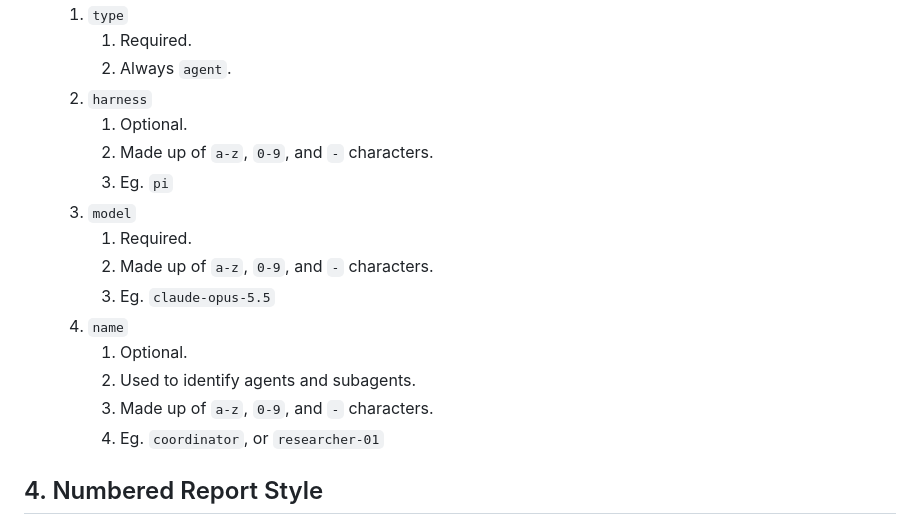
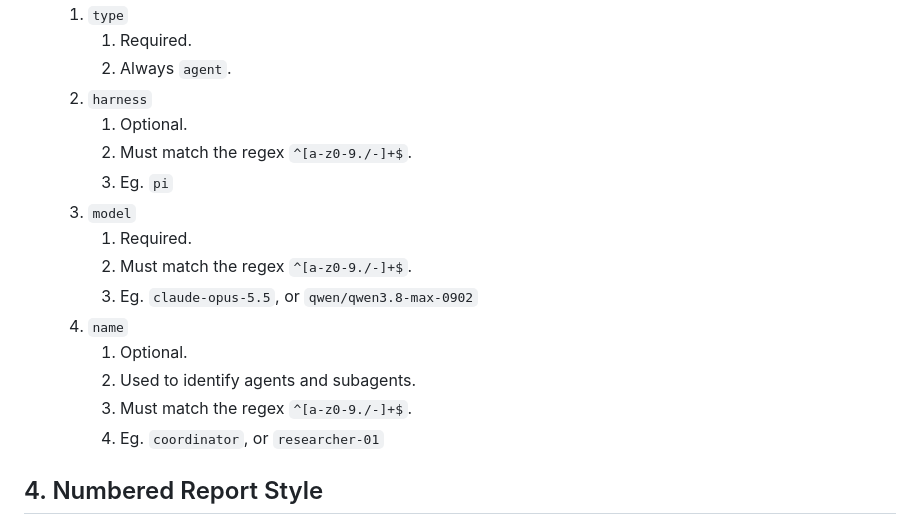
Before and after one commit to logaan/zmk-braille-module, a Markdown page: tasks/taskdown.md, the part around the change. Drawn GitHub-style.

Commit message:
Express Contributor charset rules as a regex
Replace the "Made up of a-z, 0-9, and - characters" wording for
harness, model and name with the anchored regex ^[a-z0-9./-]+$.

This permits "/" and "." so that provider-prefixed model ids such as
qwen/qwen3.8-max-0902 are valid. The model example now shows both the
original dotted form and a provider-prefixed form.

```diff
--- a/tasks/taskdown.md
+++ b/tasks/taskdown.md
@@ -122,16 +122,16 @@ A `Status` value must be one of:
         2.  Always `agent`.
     2.  `harness`
         1.  Optional.
-        2.  Made up of `a-z`, `0-9`, and `-` characters.
+        2.  Must match the regex `^[a-z0-9./-]+$`.
         3.  Eg. `pi`
     3.  `model`
         1.  Required.
-        2.  Made up of `a-z`, `0-9`, and `-` characters.
-        3.  Eg. `claude-opus-5.5`
+        2.  Must match the regex `^[a-z0-9./-]+$`.
+        3.  Eg. `claude-opus-5.5`, or `qwen/qwen3.8-max-0902`
     4.  `name`
         1.  Optional.
         2.  Used to identify agents and subagents.
-        3.  Made up of `a-z`, `0-9`, and `-` characters.
+        3.  Must match the regex `^[a-z0-9./-]+$`.
         4.  Eg. `coordinator`, or `researcher-01`
 
 ## 4. Numbered Report Style
```
